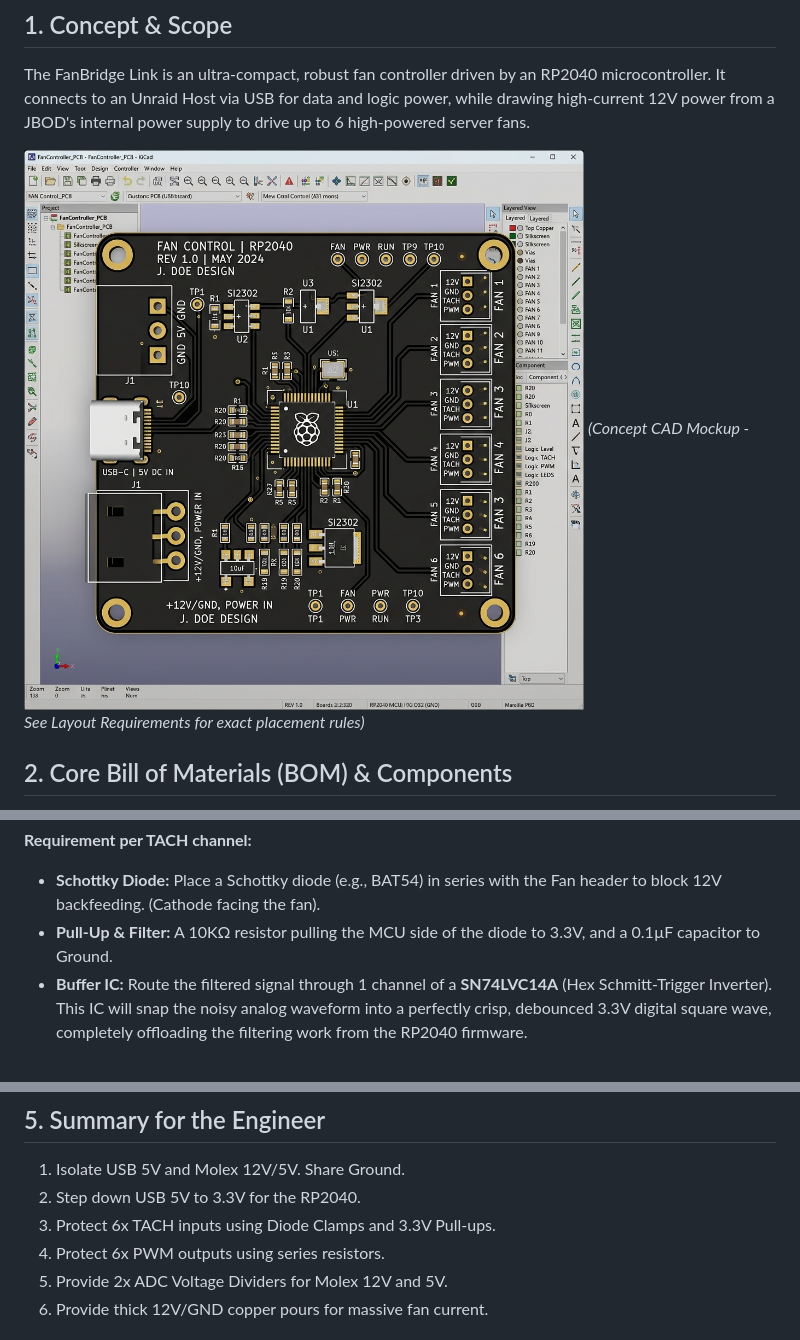
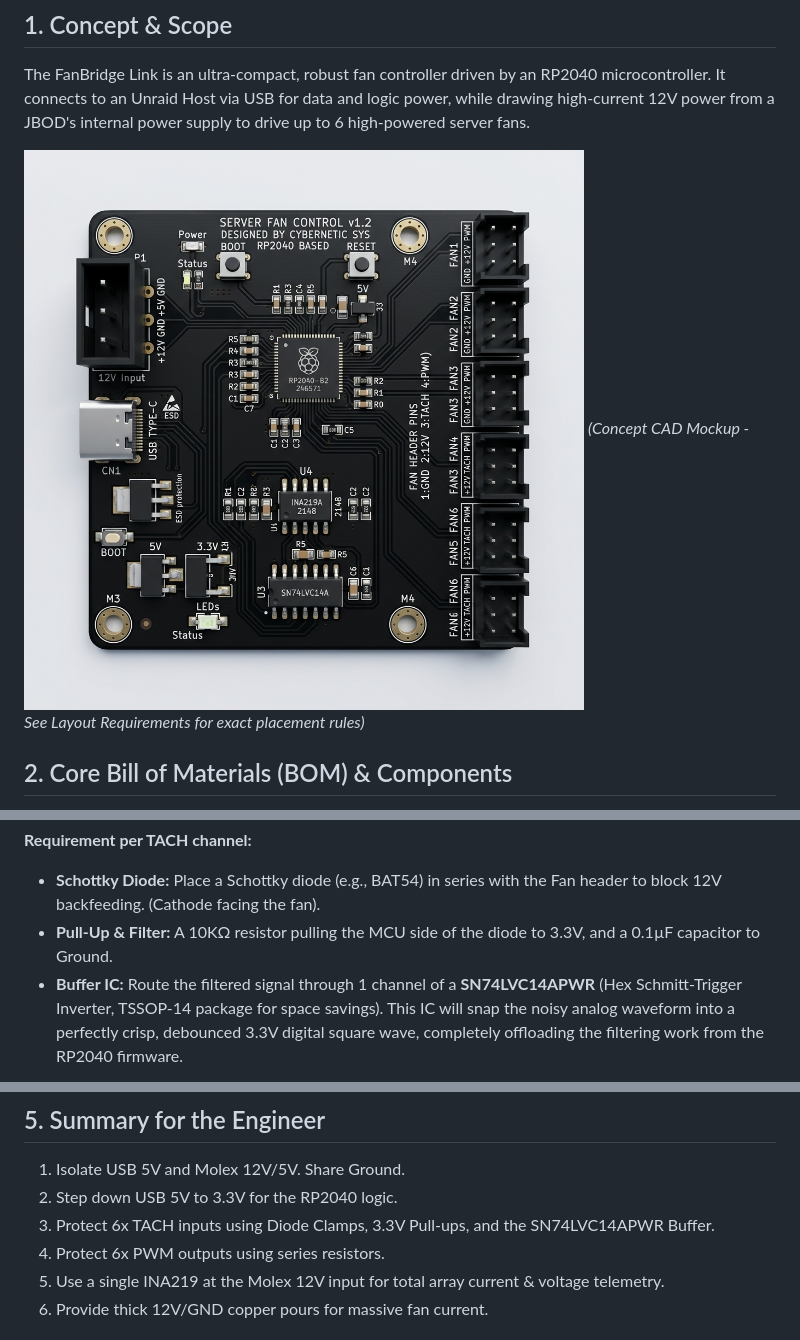
Before and after one commit to RoBro92/fanbridge, a Markdown page: hardware/fanbridge_link_spec.md, 3 parts joined by grey strips. GitHub-like rendering; pictures changed too: hardware/fanbridge_link_pcb_concept.jpg.

````diff
--- a/hardware/fanbridge_link_spec.md
+++ b/hardware/fanbridge_link_spec.md
@@ -40,7 +40,7 @@ For a professional, commercial-grade board (similar to ATX PC motherboards), use
 **Requirement per TACH channel:**
 - **Schottky Diode:** Place a Schottky diode (e.g., BAT54) in series with the Fan header to block 12V backfeeding. (Cathode facing the fan).
 - **Pull-Up & Filter:** A 10KΩ resistor pulling the MCU side of the diode to 3.3V, and a 0.1µF capacitor to Ground.
-- **Buffer IC:** Route the filtered signal through 1 channel of a **SN74LVC14A** (Hex Schmitt-Trigger Inverter). This IC will snap the noisy analog waveform into a perfectly crisp, debounced 3.3V digital square wave, completely offloading the filtering work from the RP2040 firmware.
+- **Buffer IC:** Route the filtered signal through 1 channel of a **SN74LVC14APWR** (Hex Schmitt-Trigger Inverter, TSSOP-14 package for space savings). This IC will snap the noisy analog waveform into a perfectly crisp, debounced 3.3V digital square wave, completely offloading the filtering work from the RP2040 firmware.
 
 ```mermaid
 graph LR
@@ -83,8 +83,8 @@ The board must be as compact as possible while safely routing 12V traces capable
 
 ## 5. Summary for the Engineer
 1. Isolate USB 5V and Molex 12V/5V. Share Ground.
-2. Step down USB 5V to 3.3V for the RP2040.
-3. Protect 6x TACH inputs using Diode Clamps and 3.3V Pull-ups.
+2. Step down USB 5V to 3.3V for the RP2040 logic.
+3. Protect 6x TACH inputs using Diode Clamps, 3.3V Pull-ups, and the SN74LVC14APWR Buffer.
 4. Protect 6x PWM outputs using series resistors.
-5. Provide 2x ADC Voltage Dividers for Molex 12V and 5V.
+5. Use a single INA219 at the Molex 12V input for total array current & voltage telemetry.
 6. Provide thick 12V/GND copper pours for massive fan current.
````
Also changed, not shown: other parts of hardware/fanbridge_link_spec.md (+37 -1 lines).
